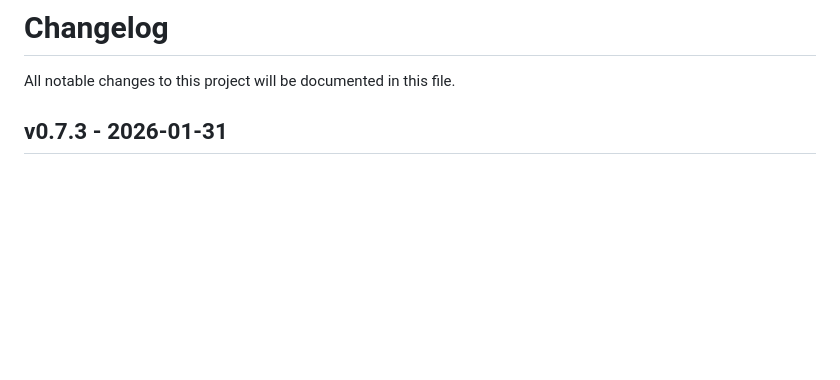
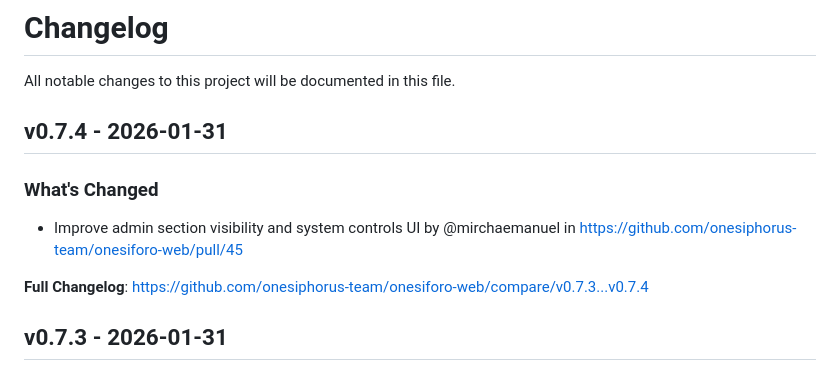
Before and after one commit to onesiphorus-team/onesiforo-web, a Markdown page: CHANGELOG.md, the part around the change. Rendered like a GitHub page; blank space fills up the shorter version.

Commit message:
Update CHANGELOG

```diff
--- a/CHANGELOG.md
+++ b/CHANGELOG.md
@@ -1,6 +1,14 @@
 # Changelog
 
 All notable changes to this project will be documented in this file.
+
+## v0.7.4 - 2026-01-31
+
+### What's Changed
+
+* Improve admin section visibility and system controls UI by @mirchaemanuel in https://github.com/onesiphorus-team/onesiforo-web/pull/45
+
+**Full Changelog**: https://github.com/onesiphorus-team/onesiforo-web/compare/v0.7.3...v0.7.4
 
 ## v0.7.3 - 2026-01-31
 
```
